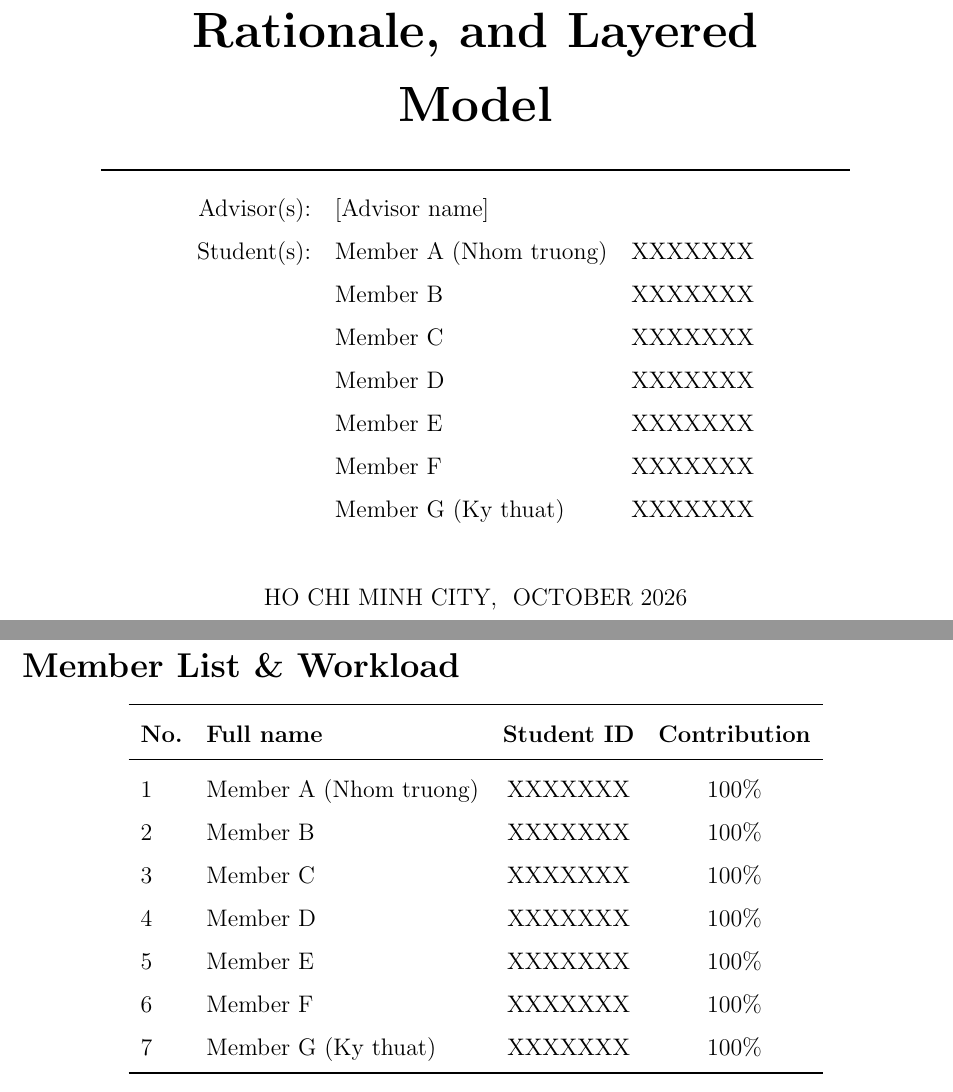
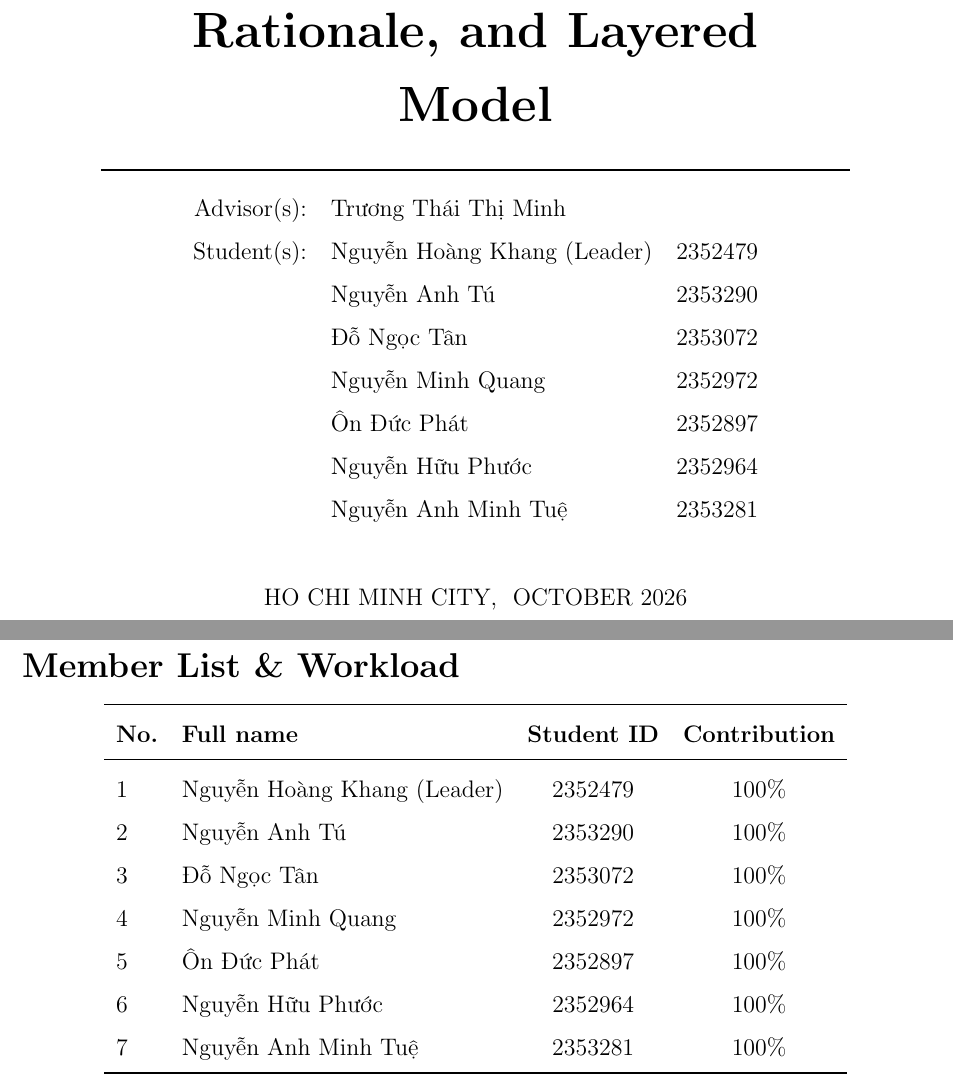
Before and after one commit to Tuelord/Seminar, a LaTeX document (main.tex): two parts of pages 1 and 3 of 31, joined at a grey line, cut so that both start at the same text. Compiled offline with pdfLaTeX.

Commit message:
add report information

```diff
--- a/main.tex
+++ b/main.tex
@@ -68,13 +68,13 @@
     \toprule
     \multicolumn{1}{c}{\textbf{No.}} & \textbf{Full name} & \textbf{Student ID} & \textbf{Contribution} \\
     \midrule
-      & Member A (Nhom truong) & XXXXXXX & 100\% \\
-      & Member B               & XXXXXXX & 100\% \\
-      & Member C               & XXXXXXX & 100\% \\
-      & Member D               & XXXXXXX & 100\% \\
-      & Member E               & XXXXXXX & 100\% \\
-      & Member F               & XXXXXXX & 100\% \\
-      & Member G (Ky thuat)    & XXXXXXX & 100\% \\
+      & Nguyễn Hoàng Khang (Leader) & 2352479 & 100\% \\
+      & Nguyễn Anh Tú               & 2353290 & 100\% \\
+      & Đỗ Ngọc Tân               & 2353072 & 100\% \\
+      & Nguyễn Minh Quang               & 2352972 & 100\% \\
+      & Ôn Đức Phát               & 2352897 & 100\% \\
+      & Nguyễn Hữu Phước             & 2352964 & 100\% \\
+      & Nguyễn Anh Minh Tuệ    & 2353281 & 100\% \\
     \bottomrule
   \end{tabular}
 \end{center}
```
Also changed, not shown: sections/02-mlops-concepts.tex (+4 -4 lines), main.tex (16 more changed lines).
